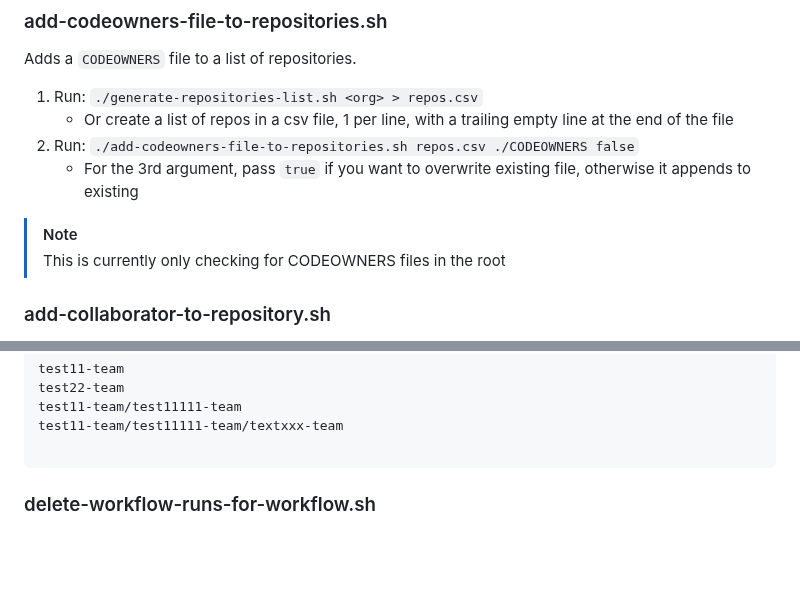
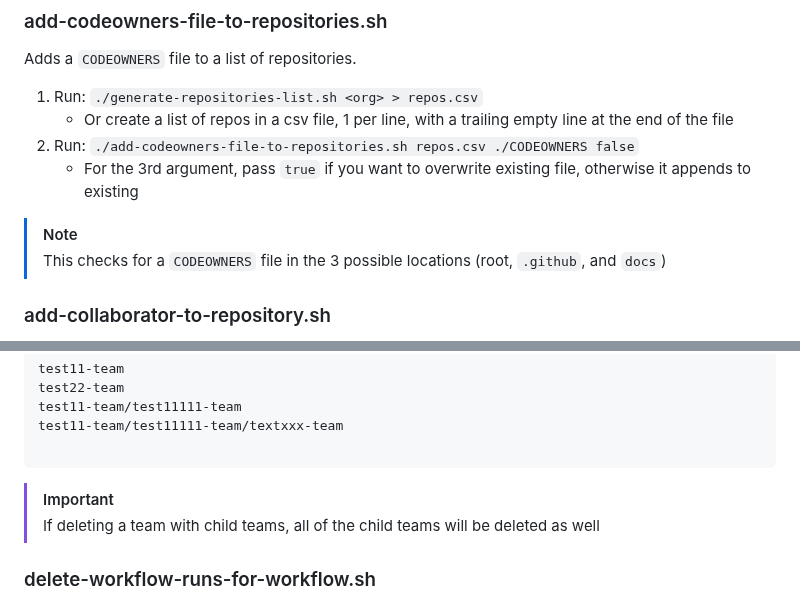
Before and after one commit to joshjohanning/github-misc-scripts, a Markdown page: gh-cli/README.md, 2 parts joined by grey strips. GitHub-like rendering; blank space fills up the shorter version.

Commit message:
docs: fixing

````diff
--- a/gh-cli/README.md
+++ b/gh-cli/README.md
@@ -81,7 +81,7 @@ Adds a `CODEOWNERS` file to a list of repositories.
     - For the 3rd argument, pass `true` if you want to overwrite existing file, otherwise it appends to existing
 
 > [!NOTE]
-> This is currently only checking for CODEOWNERS files in the root
+> This checks for a `CODEOWNERS` file in the 3 possible locations (root, `.github`, and `docs`)
 
 ### add-collaborator-to-repository.sh
 
@@ -385,6 +385,9 @@ test11-team/test11111-team
 test11-team/test11111-team/textxxx-team
 
 ```
+
+> [!IMPORTANT]
+> If deleting a team with child teams, all of the child teams will be deleted as well
 
 ### delete-workflow-runs-for-workflow.sh
 
````
